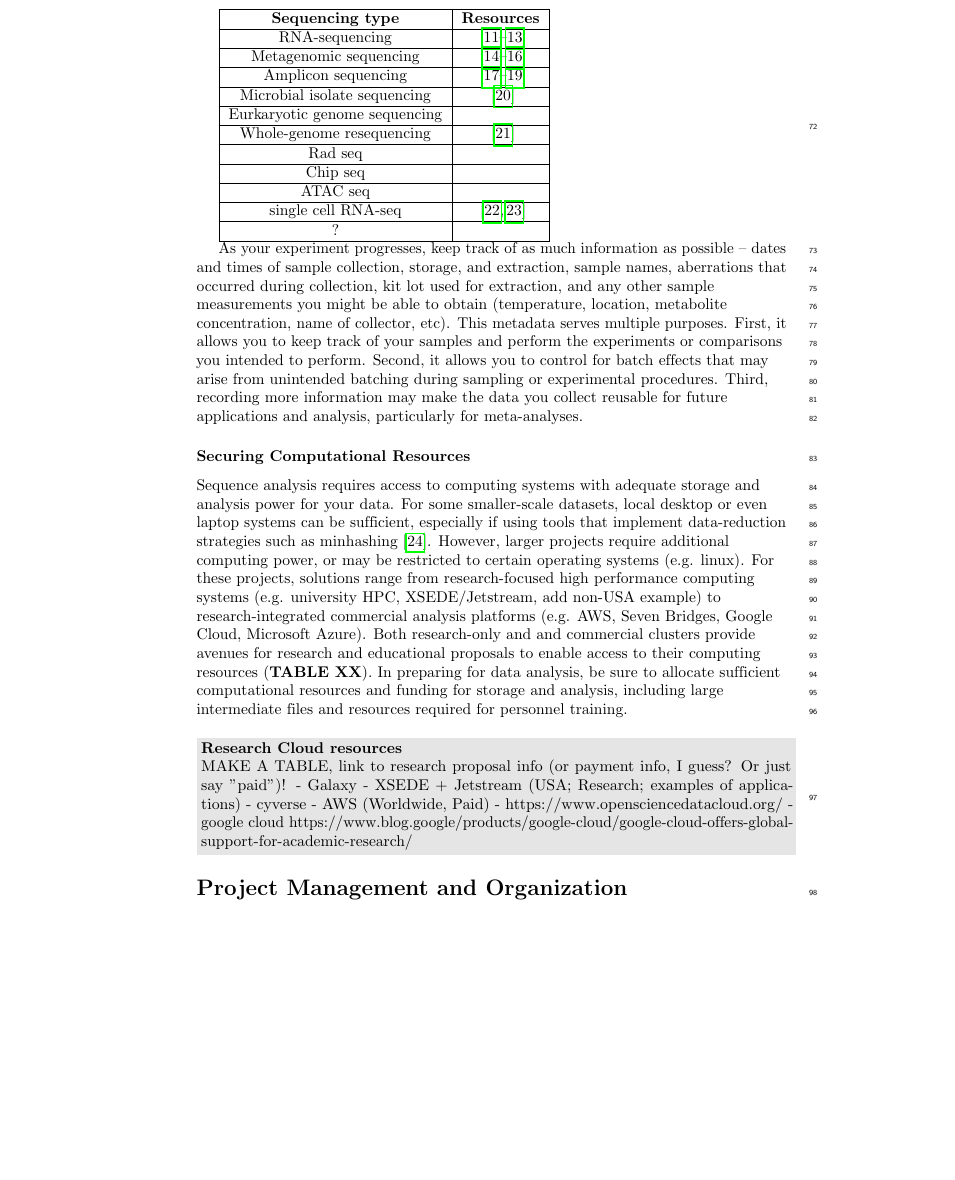
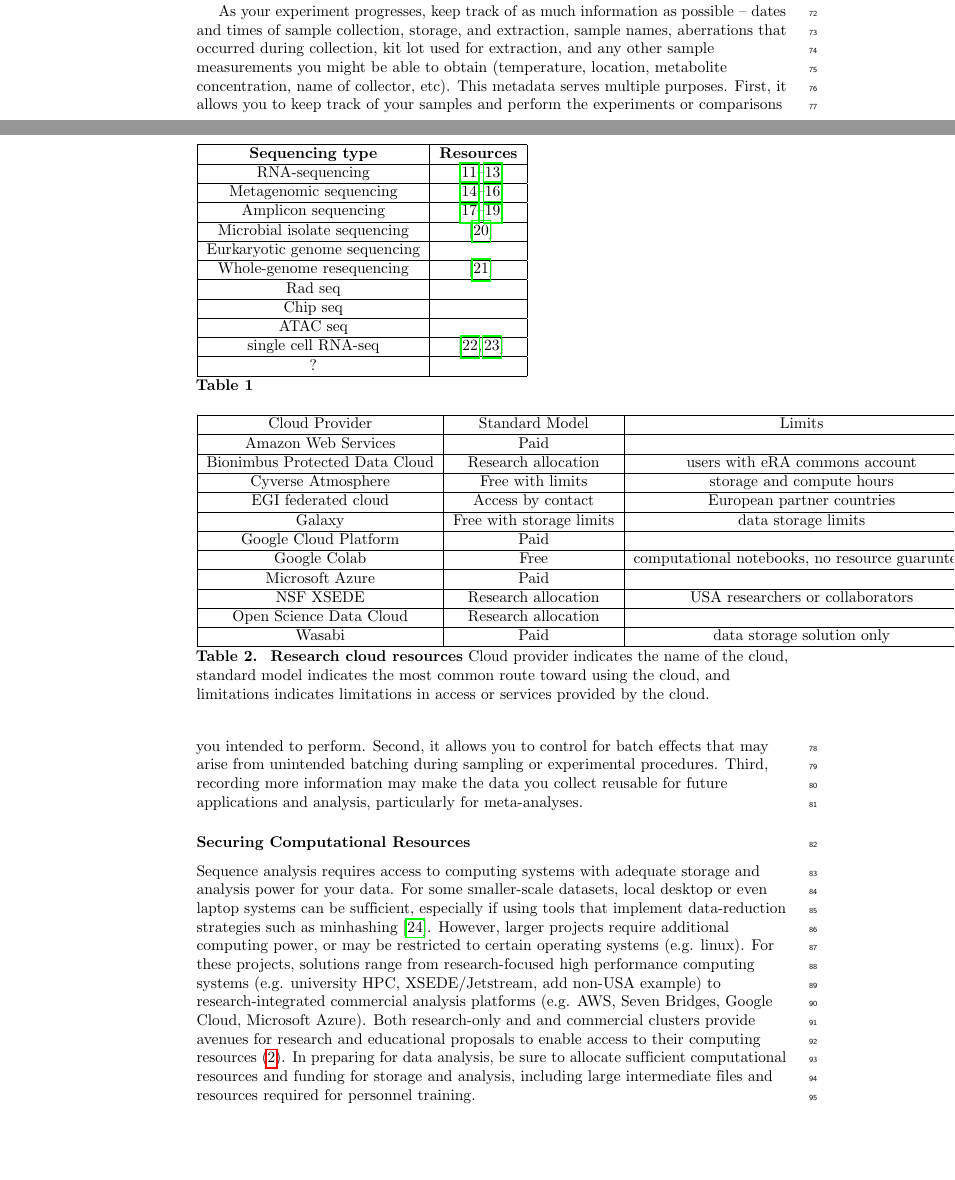
Before and after one commit to bluegenes/2020-latex-gep, a LaTeX document (sequencing_roadmap.tex): part of page 3 of 17 before the commit and two parts of pages 2 and 3 of 17 after it, the two joined at a grey line, cut so that both start at the same text, the shorter picture padded with empty space. Compiled offline with pdfLaTeX.

Commit message:
add table captions, cloud prov table

```diff
--- a/sequencing_roadmap.tex
+++ b/sequencing_roadmap.tex
@@ -308,5 +308,6 @@ While we have curated a series of domain-specific references that may be useful
 Given the resources invested in collecting samples for sequencing, it's important to build in a buffer to preserve your experimental design in the face of unexpected laboratory or technical issues.
 
+\begin{table}
 \begin{tabular}{|c|c|}
 \hline
 \textbf{Sequencing type} & \textbf{Resources} \\
@@ -347,21 +350,51 @@ Sequence analysis requires access to computing systems with adequate storage and
 For some smaller-scale datasets, local desktop or even laptop systems can be sufficient, especially if using tools that implement data-reduction strategies such as minhashing \cite{rowe2019streaming}.
 However, larger projects require additional computing power, or may be restricted to certain operating systems (e.g. linux).
 For these projects, solutions range from research-focused high performance computing systems (e.g. university HPC, XSEDE/Jetstream, add non-USA example) to research-integrated commercial analysis platforms (e.g. AWS, Seven Bridges, Google Cloud, Microsoft Azure).
-Both research-only and  and commercial clusters provide avenues for research and educational proposals to enable access to their computing resources (\textbf{TABLE XX}).
+Both research-only and  and commercial clusters provide avenues for research and educational proposals to enable access to their computing resources (\ref{tab:computational_resources}).
 In preparing for data analysis, be sure to allocate sufficient computational resources and funding for storage and analysis, including large intermediate files and resources required for personnel training.
 
+\begin{table}
+\begin{tabular}{|c|c|c|}
+\hline
+Cloud Provider & Standard Model & Limits \\
+\hline
+Amazon Web Services & Paid & \\
+\hline
+Bionimbus Protected Data Cloud & Research allocation & users with eRA commons account \\
+\hline
+Cyverse Atmosphere & Free with limits & storage and compute hours \\
+\hline
+EGI federated cloud & Access by contact & European partner countries \\
+\hline
+Galaxy & Free with storage limits & data storage limits \\
+\hline
+Google Cloud Platform & Paid & \\
+\hline
+Google Colab & Free & computational notebooks, no resource guaruntees \\
+\hline
+Microsoft Azure & Paid & \\
+\hline
+NSF XSEDE & Research allocation & USA researchers or collaborators \\
+\hline
+Open Science Data Cloud & Research allocation & \\
+\hline
+Wasabi & Paid & data storage solution only \\
+\hline
+\end{tabular}
+\caption{\label{tab:computational_resources} \textbf{Research cloud resources} Cloud provider indicates the name of the cloud, standard model indicates the most common route toward using the cloud, and limitations indicates limitations in access or services provided by the cloud.}
+\end{table}
 
-\begin{greybox}{\textbf{Research Cloud resources}
-
-MAKE A TABLE, link to research proposal info (or payment info, I guess? Or just say "paid")!
-   - Galaxy
-   - XSEDE + Jetstream (USA; Research; examples of applications)
-   - cyverse
-   - AWS (Worldwide, Paid)
-   - https://www.opensciencedatacloud.org/
-   - google cloud https://www.blog.google/products/google-cloud/google-cloud-offers-global-support-for-academic-research/
-   }
- \end{greybox}
+%\begin{greybox}{\textbf{Research Cloud resources}
+%
+%MAKE A TABLE, link to research proposal info (or payment info, I guess? Or just say "paid")!
+%   - Galaxy
+%   - XSEDE + Jetstream (USA; Research; examples of applications)
+%   - cyverse
+%   - AWS (Worldwide, Paid)
+%   - https://www.opensciencedatacloud.org/
+%   - google cloud https://www.blog.google/products/google-cloud/google-cloud-offers-global-support-for-academic-research/
+%   }
+% \end{greybox}
 
 \section*{Project Management and Organization}
 
```
Also changed, not shown: sequencing_roadmap.tex (4 more changed lines).
